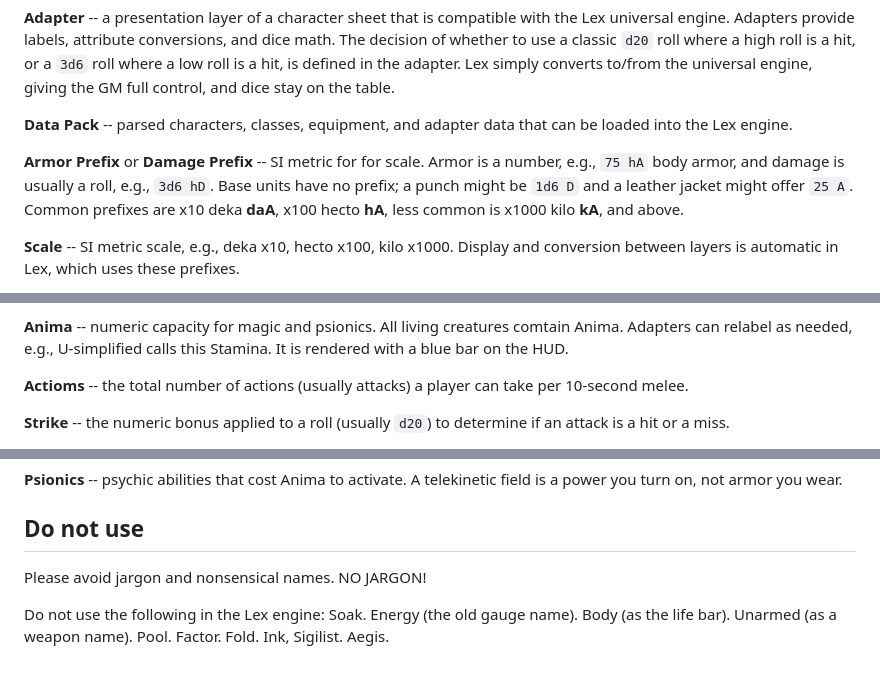
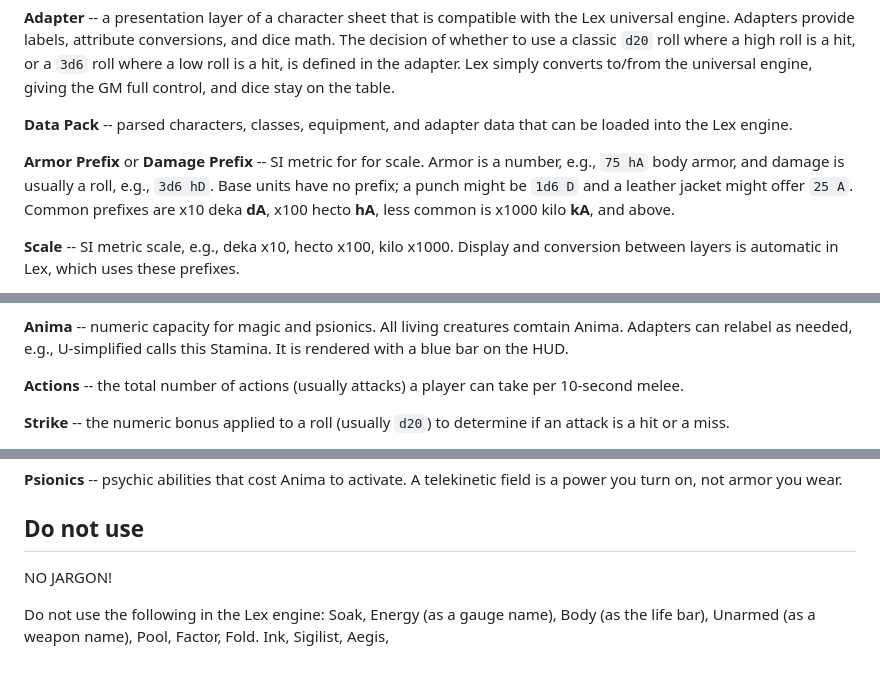
Before and after one commit to rschristopher/Lex, a Markdown page: docs/glossary.md, 3 parts joined by grey strips. Drawn GitHub-style.

```diff
--- a/docs/glossary.md
+++ b/docs/glossary.md
@@ -10,7 +10,7 @@ The following terms are used in the Lex engine, see [universal-system.md](univer
 
 **Armor Prefix** or **Damage Prefix** -- SI metric for for scale. Armor is a number, e.g., `75 hA` body armor, and damage is usually a roll, e.g., `3d6 hD`.
 Base units have no prefix; a punch might be `1d6 D` and a leather jacket might offer `25 A`.
-Common prefixes are x10 deka **daA**, x100 hecto **hA**, less common is x1000 kilo **kA**, and above.
+Common prefixes are x10 deka **dA**, x100 hecto **hA**, less common is x1000 kilo **kA**, and above.
 
 **Scale** -- SI metric scale, e.g., deka x10, hecto x100, kilo x1000. Display and conversion between layers is automatic in Lex, which uses these prefixes.
 
@@ -26,7 +26,7 @@ Common prefixes are x10 deka **daA**, x100 hecto **hA**, less common is x1000 ki
 **Anima** -- numeric capacity for magic and psionics. All living creatures comtain Anima. Adapters can relabel as needed, e.g., U-simplified calls this Stamina. It is rendered with a blue bar on the HUD.
 
 
-**Actioms** -- the total number of actions (usually attacks) a player can take per 10-second melee.
+**Actions** -- the total number of actions (usually attacks) a player can take per 10-second melee.
 
 **Strike** -- the numeric bonus applied to a roll (usually `d20`) to determine if an attack is a hit or a miss.
 
@@ -43,6 +43,6 @@ Common prefixes are x10 deka **daA**, x100 hecto **hA**, less common is x1000 ki
 
 ## Do not use
 
-Please avoid jargon and nonsensical names. NO JARGON!
+NO JARGON!
 
-Do not use the following in the Lex engine: Soak. Energy (the old gauge name). Body (as the life bar). Unarmed (as a weapon name). Pool. Factor. Fold. Ink, Sigilist. Aegis.
+Do not use the following in the Lex engine: Soak, Energy (as a gauge name), Body (as the life bar), Unarmed (as a weapon name), Pool, Factor, Fold. Ink, Sigilist, Aegis,
```
